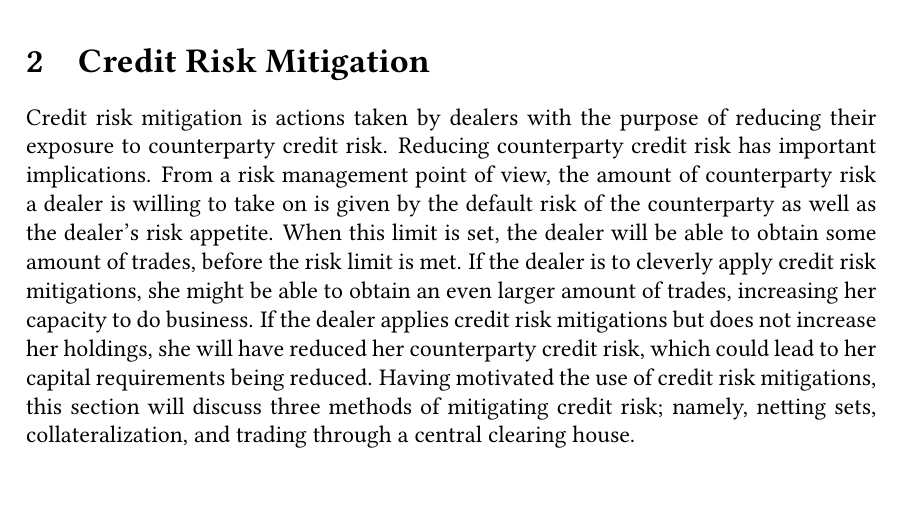
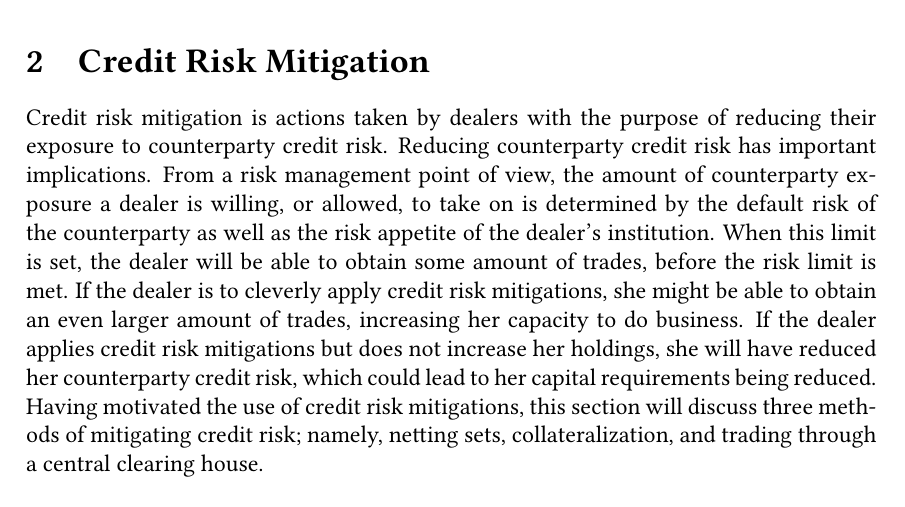
Before and after one commit to sebastianbaltser/master-thesis, a LaTeX thesis (thesis/main.tex, which reads thesis/content/body-matter/counterparty-credit-risk/credit-risk-mitigation.tex): part of page 7 of 78, cut so that both start at the same text. Compiled offline with pdfLaTeX.

Commit message:
Fix formulation

```diff
--- a/thesis/content/body-matter/counterparty-credit-risk/credit-risk-mitigation.tex
+++ b/thesis/content/body-matter/counterparty-credit-risk/credit-risk-mitigation.tex
@@ -8,8 +8,9 @@
     with the purpose of reducing their exposure to counterparty credit risk.
     Reducing counterparty credit risk has important implications.
     From a risk management point of view,
-    the amount of counterparty risk a dealer is willing to take on
-    is given by the default risk of the counterparty as well as the dealer's risk appetite.
+    the amount of counterparty exposure a dealer is willing, or allowed, to take on
+    is determined by the default risk of the counterparty
+    as well as the risk appetite of the dealer's institution.
     When this limit is set, the dealer will be able to obtain some amount of trades,
     before the risk limit is met.
     If the dealer is to cleverly apply credit risk mitigations,
```
